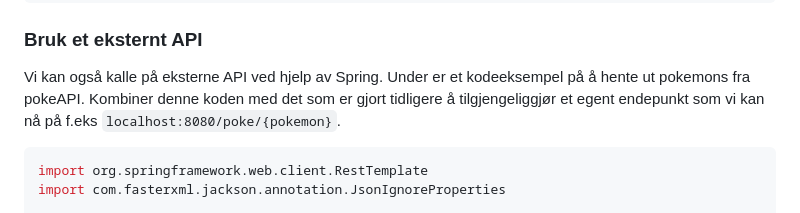
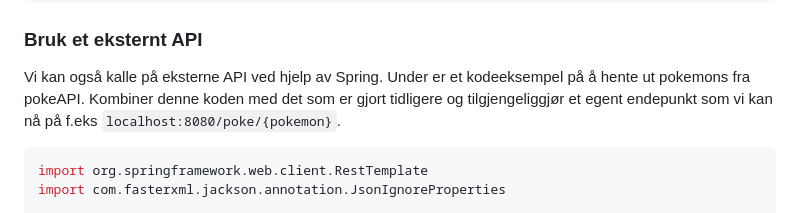
Before and after one commit to bekk/oppdrift_backend, a Markdown page: del_1/nytt-prosjekt.md, the part around the change. GitHub-like rendering; folded sections open.

Commit message:
Fix typo

````diff
--- a/del_1/nytt-prosjekt.md
+++ b/del_1/nytt-prosjekt.md
@@ -186,7 +186,7 @@ fun main() {
 ### Bruk et eksternt API
 
 Vi kan også kalle på eksterne API ved hjelp av Spring. Under er et kodeeksempel på å hente ut pokemons fra pokeAPI.
-Kombiner denne koden med det som er gjort tidligere å tilgjengeliggjør et egent endepunkt som vi kan nå på f.eks `localhost:8080/poke/{pokemon}`.
+Kombiner denne koden med det som er gjort tidligere og tilgjengeliggjør et egent endepunkt som vi kan nå på f.eks `localhost:8080/poke/{pokemon}`.
 
 ```kotlin
 import org.springframework.web.client.RestTemplate
````
